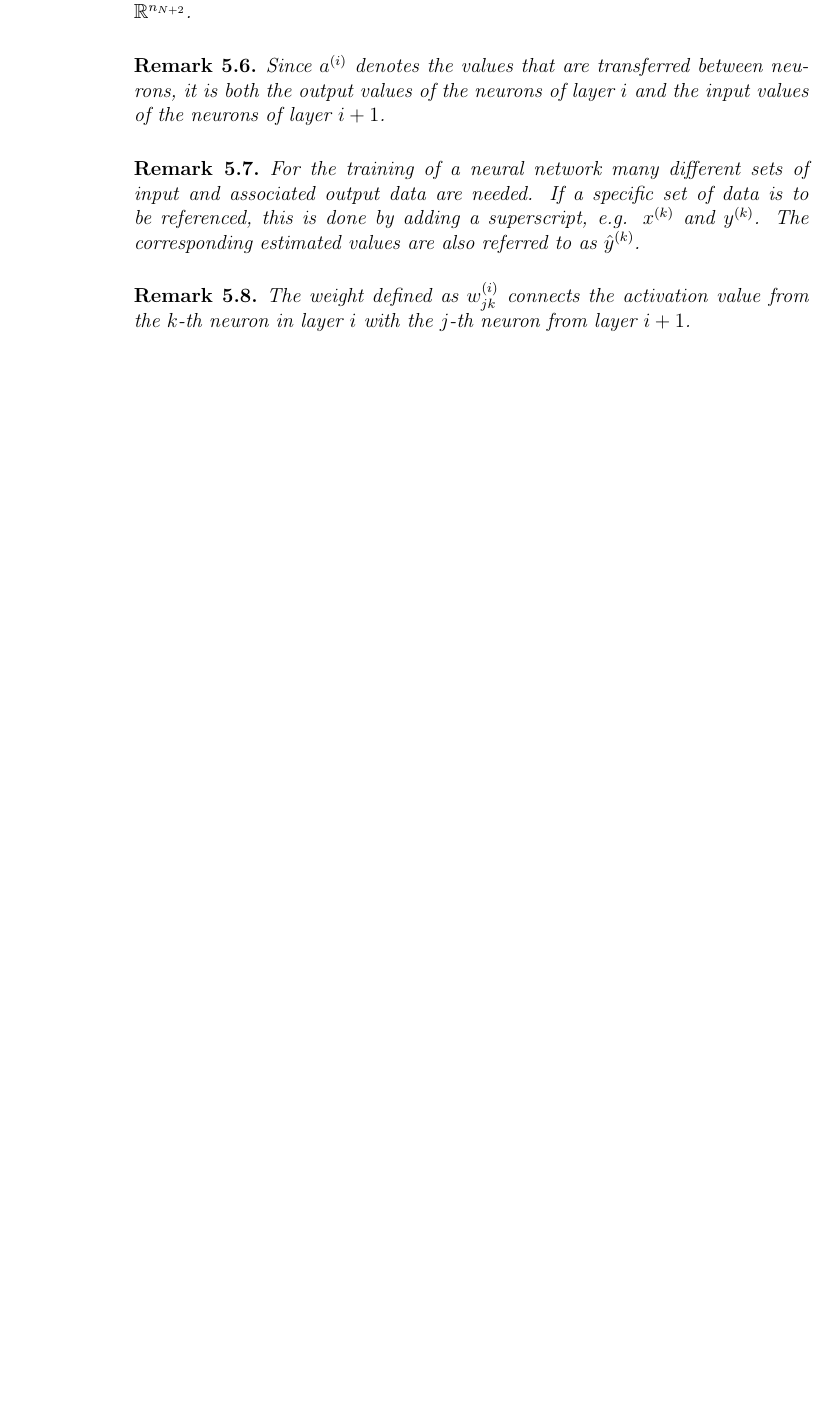
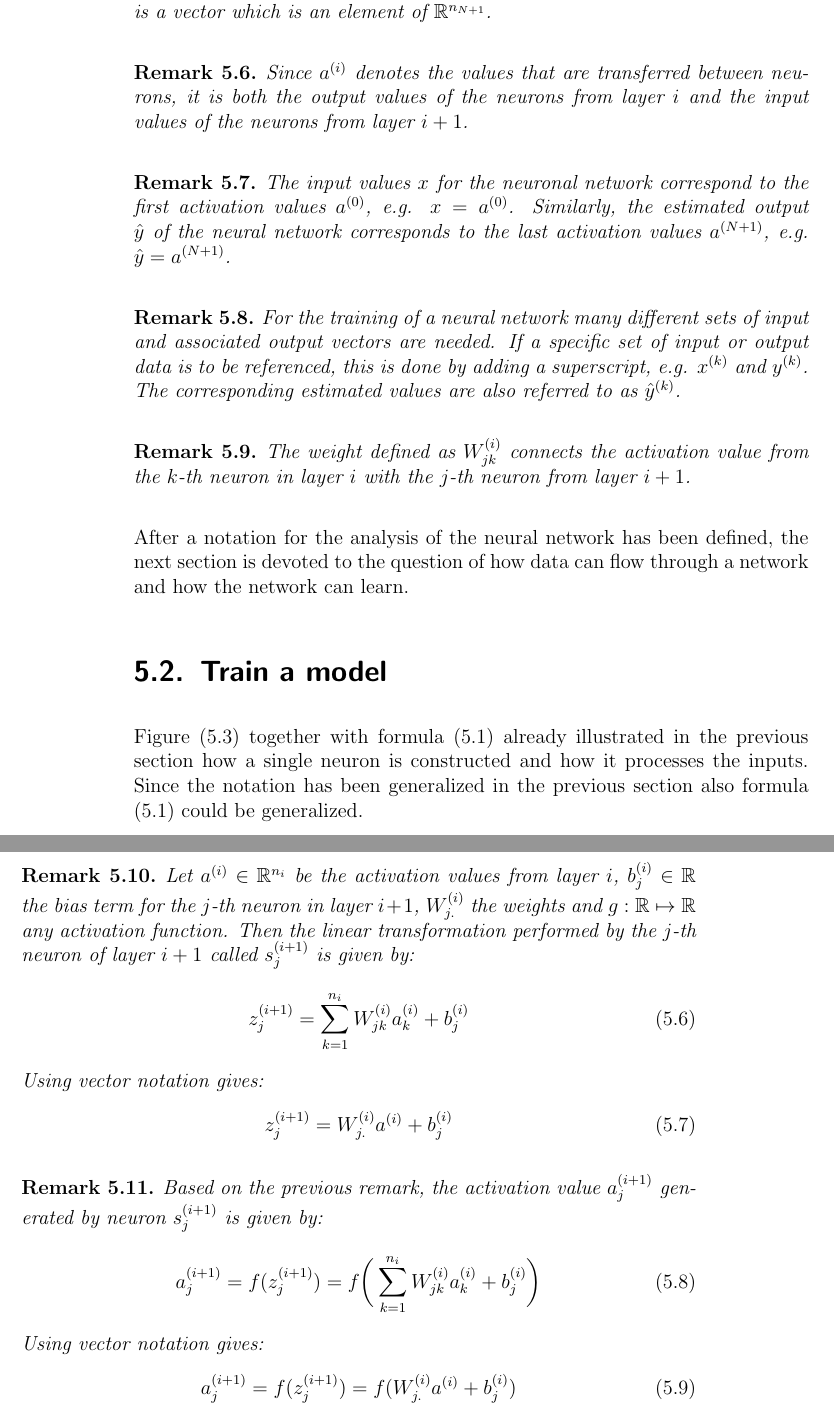
Before and after one commit to r-Files/Masterarbeit, a LaTeX thesis (main_document.tex, which reads chapters/Neural_Networks.tex): part of page 88 of 98 before the commit and two parts of pages 88 and 89 of 101 after it, the two joined at a grey line, cut so that both start at the same text, the shorter picture padded with empty space. Compiled offline with pdfLaTeX; an older LaTeX class or package is replaced by its successor.

Commit message:
send next section

```diff
--- a/chapters/Neural_Networks.tex
+++ b/chapters/Neural_Networks.tex
@@ -333,16 +328,48 @@ For the calculation and analysis of such a neural network the following notation
 \end{itemize}
 
 \begin{remark}
-	Since the input layer has $n_0$ neurons, the input must be a vector of size $\R^{n_0}$. Accordingly, the output of the neural network is a vector of size $\R^{n_{N+2}}$.
+	Since the input layer has $n_0$ neurons, the input vector $x$ must be an element of $\R^{n_0}$. Similarly, the estimated output $\hat{y}$ of the neural network is a vector which is an element of $\R^{n_{N+1}}$.
 \end{remark}
 
 \begin{remark}
-	Since $a^{(i)}$ denotes the values that are transferred between neurons, it is both the output values of the neurons of layer $i$ and the input values of the neurons of layer $i+1$.
+	Since $a^{(i)}$ denotes the values that are transferred between neurons, it is both the output values of the neurons from layer $i$ and the input values of the neurons from layer $i+1$.
 \end{remark}
 
 \begin{remark}
-	For the training of a neural network many different sets of input and associated output data are needed.	If a specific set of data is to be referenced, this is done by adding a superscript, e.g. $x^{(k)}$ and $y^{(k)}$. The corresponding estimated values are also referred to as $\hat{y}^{(k)}$.
+	The input values $x$ for the neuronal network correspond to the first activation values $a^{(0)}$, e.g. $x = a^{(0)}$. Similarly, the estimated output $\hat{y}$ of the neural network corresponds to the last activation values $a^{(N+1)}$, e.g. $\hat{y} = a^{(N+1)}$.
+\end{remark}
+
+\begin{remark}
+	For the training of a neural network many different sets of input and associated output vectors are needed.	If a specific set of input or output data is to be referenced, this is done by adding a superscript, e.g. $x^{(k)}$ and $y^{(k)}$. The corresponding estimated values are also referred to as $\hat{y}^{(k)}$.
 \end{remark}
 \begin{remark}
-	The weight defined as $w_{jk}^{(i)}$ connects the activation value from the $k$-th neuron in layer $i$ with the $j$-th neuron from layer $i + 1$.
+	The weight defined as $W_{jk}^{(i)}$ connects the activation value from the $k$-th neuron in layer $i$ with the $j$-th neuron from layer $i + 1$.
 \end{remark}
+
+After a notation for the analysis of the neural network has been defined, the next section is devoted to the question of how data can flow through a network and how the network can learn.
+
+\section{Train a model}
+
+Figure (\ref{fig:simple_neuron}) together with formula (\ref{eq:simple_neuron}) already illustrated in the previous section how a single neuron is constructed and how it processes the inputs. Since the notation has been generalized in the previous section also formula (\ref{eq:simple_neuron}) could be generalized.
+
+\begin{remark}
+	Let $a^{(i)} \in \R^{n_i}$ be the activation values from layer $i$, $b_j^{(i)} \in \R$ the bias term for the $j$-th neuron in layer $i+1$, $W_{j.}^{(i)}$ the weights and $g: \R \mapsto \R$ any activation function. Then the linear transformation performed by the $j$-th neuron of layer $i+1$ called $s_j^{(i+1)}$ is given by:
+	\begin{equation}
+		z_j^{(i+1)} = \sum_{k=1}^{n_i} W_{jk}^{(i)} a_k^{(i)} + b_j^{(i)}
+	\end{equation}
+	Using vector notation gives:
+	\begin{equation}
+		z_j^{(i+1)} = W_{j.}^{(i)} a^{(i)} + b_j^{(i)}
+	\end{equation}
+\end{remark}
+
+\begin{remark}
+	Based on the previous remark, the activation value $a_j^{(i+1)}$ generated by neuron $s_j^{(i+1)}$ is given by:
+	\begin{equation}
+		a_j^{(i+1)} = f(z_j^{(i+1)}) = f \bigg( \sum_{k=1}^{n_i} W_{jk}^{(i)} a_k^{(i)} + b_j^{(i)} \bigg) \\
+	\end{equation}
+	Using vector notation gives:
+	\begin{equation}
+		a_j^{(i+1)} = f(z_j^{(i+1)}) = f( W_{j.}^{(i)} a^{(i)} + b_j^{(i)} )
+	\end{equation}
+\end{remark}
```
Also changed, not shown: references.bib (+15 -0 lines), main_document.pdf, reviews/NN_part_three_01_01_2020.pdf (added), chapters/Neural_Networks.tex (49 more changed lines).
